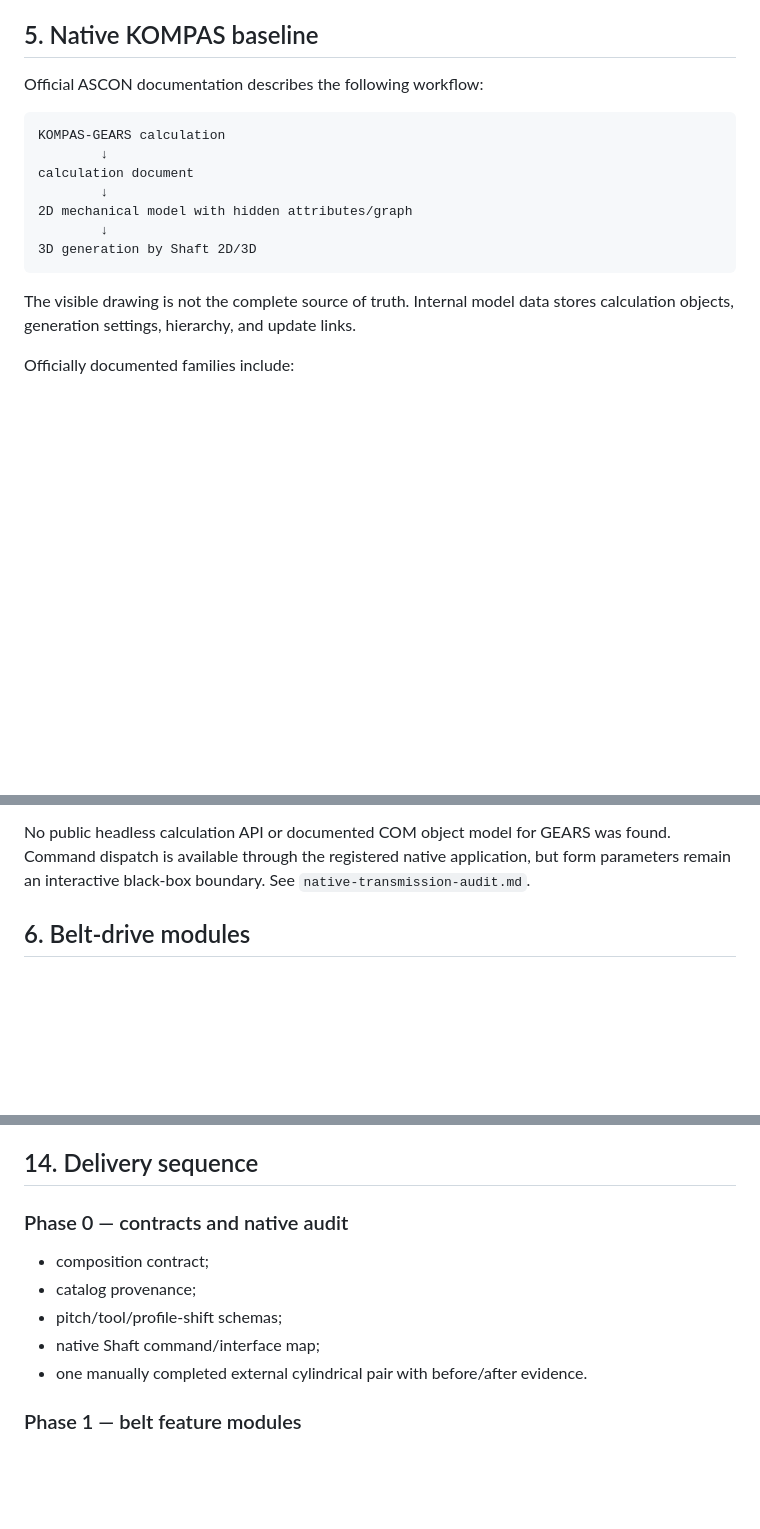
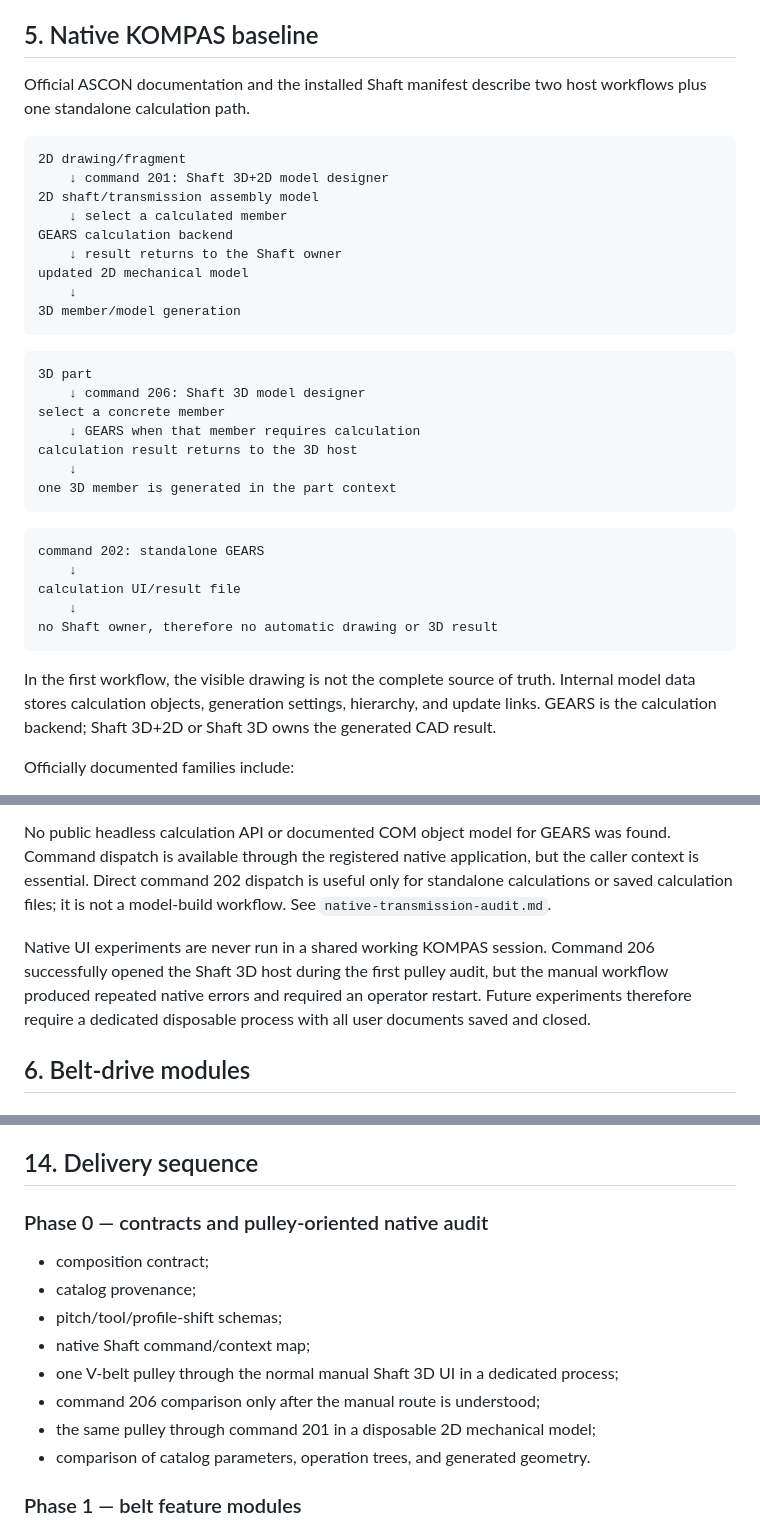
Before and after one commit to kostia-egik/geomwright, a Markdown page: docs/transmission-platform-concept.md, 3 parts joined by grey strips. GitHub-like rendering; blank space fills up the shorter version.

````diff
--- a/docs/transmission-platform-concept.md
+++ b/docs/transmission-platform-concept.md
@@ -219,20 +219,43 @@ trusted oracle or licensed worked example.
 
 ## 5. Native KOMPAS baseline
 
-Official ASCON documentation describes the following workflow:
+Official ASCON documentation and the installed Shaft manifest describe two host
+workflows plus one standalone calculation path.
 
 ```text
-KOMPAS-GEARS calculation
-        ↓
-calculation document
-        ↓
-2D mechanical model with hidden attributes/graph
-        ↓
-3D generation by Shaft 2D/3D
+2D drawing/fragment
+    ↓ command 201: Shaft 3D+2D model designer
+2D shaft/transmission assembly model
+    ↓ select a calculated member
+GEARS calculation backend
+    ↓ result returns to the Shaft owner
+updated 2D mechanical model
+    ↓
+3D member/model generation
 ```
 
-The visible drawing is not the complete source of truth. Internal model data
-stores calculation objects, generation settings, hierarchy, and update links.
+```text
+3D part
+    ↓ command 206: Shaft 3D model designer
+select a concrete member
+    ↓ GEARS when that member requires calculation
+calculation result returns to the 3D host
+    ↓
+one 3D member is generated in the part context
+```
+
+```text
+command 202: standalone GEARS
+    ↓
+calculation UI/result file
+    ↓
+no Shaft owner, therefore no automatic drawing or 3D result
+```
+
+In the first workflow, the visible drawing is not the complete source of truth.
+Internal model data stores calculation objects, generation settings, hierarchy,
+and update links. GEARS is the calculation backend; Shaft 3D+2D or Shaft 3D owns
+the generated CAD result.
 
 Officially documented families include:
 
@@ -258,8 +281,15 @@ Official sources:
 
 No public headless calculation API or documented COM object model for GEARS was
 found. Command dispatch is available through the registered native application,
-but form parameters remain an interactive black-box boundary. See
-`native-transmission-audit.md`.
+but the caller context is essential. Direct command 202 dispatch is useful only
+for standalone calculations or saved calculation files; it is not a model-build
+workflow. See `native-transmission-audit.md`.
+
+Native UI experiments are never run in a shared working KOMPAS session. Command
+206 successfully opened the Shaft 3D host during the first pulley audit, but the
+manual workflow produced repeated native errors and required an operator restart.
+Future experiments therefore require a dedicated disposable process with all
+user documents saved and closed.
 
 ## 6. Belt-drive modules
 
@@ -426,13 +456,16 @@ standard or manufacturing process.
 
 ## 14. Delivery sequence
 
-### Phase 0 — contracts and native audit
+### Phase 0 — contracts and pulley-oriented native audit
 
 - composition contract;
 - catalog provenance;
 - pitch/tool/profile-shift schemas;
-- native Shaft command/interface map;
-- one manually completed external cylindrical pair with before/after evidence.
+- native Shaft command/context map;
+- one V-belt pulley through the normal manual Shaft 3D UI in a dedicated process;
+- command 206 comparison only after the manual route is understood;
+- the same pulley through command 201 in a disposable 2D mechanical model;
+- comparison of catalog parameters, operation trees, and generated geometry.
 
 ### Phase 1 — belt feature modules
 
````
Also changed, not shown: docs/native-transmission-audit.md (+78 -24 lines).
